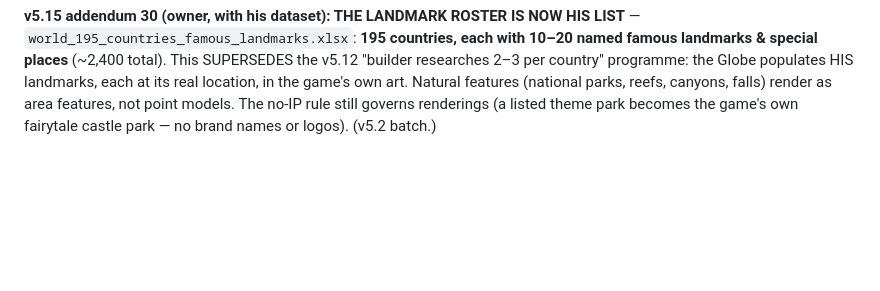
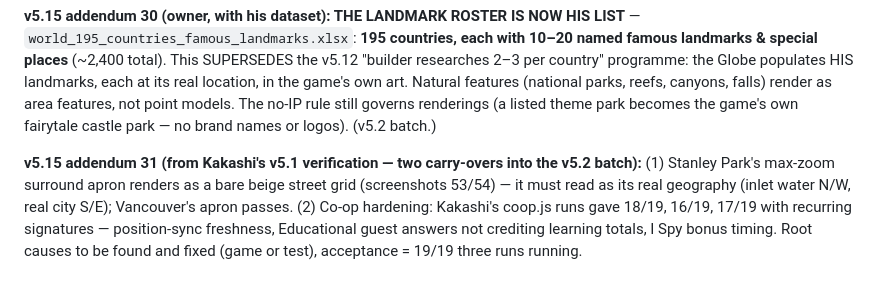
Before and after one commit to zerononeex/hungry-hole, a Markdown page: docs/SPEC.md, the part around the change. Drawn GitHub-style; blank space fills up the shorter version.

Commit message:
Spec v5.15 addendum 31: v5.1 verification carry-overs — Stanley Park apron + co-op hardening (v5.2 batch)

```diff
--- a/docs/SPEC.md
+++ b/docs/SPEC.md
@@ -883,3 +883,5 @@ The world-redo sequence so far: World 1 The Home (floorplan), Metro Vancouver (s
 **v5.15 addendum 29 (owner, with his dataset): EVERY COUNTRY HAS ITS ANIMALS** — the owner supplied `world_animals.xlsx`: **195 nations × 8 animals each** (Animal 1 = flagship/national animal; columns incl. continent + subregion). The Globe places each country's animals inside its borders (sea animals in its coastal waters) as roaming movers, streamed by what's in view. **Visibility follows the label layers**: animals show from the start sizes through a decent mid-range and are gone at the giant tiers (sub-pixel anyway) — the educational point is a child exploring at readable sizes and MEETING the animals of each country, starting with their own. The spreadsheet is the dataset of record; species render from the game's low-poly library by animal family (big cat, bear, deer, bird, marine…), tinted/named per species. Animals are ambience: eatable when the hole fits them, respawning like other movers; nothing about them persists. (v5.2 batch.)
 
 **v5.15 addendum 30 (owner, with his dataset): THE LANDMARK ROSTER IS NOW HIS LIST** — `world_195_countries_famous_landmarks.xlsx`: **195 countries, each with 10–20 named famous landmarks & special places** (~2,400 total). This SUPERSEDES the v5.12 "builder researches 2–3 per country" programme: the Globe populates HIS landmarks, each at its real location, in the game's own art. Natural features (national parks, reefs, canyons, falls) render as area features, not point models. The no-IP rule still governs renderings (a listed theme park becomes the game's own fairytale castle park — no brand names or logos). (v5.2 batch.)
+
+**v5.15 addendum 31 (from Kakashi's v5.1 verification — two carry-overs into the v5.2 batch):** (1) Stanley Park's max-zoom surround apron renders as a bare beige street grid (screenshots 53/54) — it must read as its real geography (inlet water N/W, real city S/E); Vancouver's apron passes. (2) Co-op hardening: Kakashi's coop.js runs gave 18/19, 16/19, 17/19 with recurring signatures — position-sync freshness, Educational guest answers not crediting learning totals, I Spy bonus timing. Root causes to be found and fixed (game or test), acceptance = 19/19 three runs running.
```
